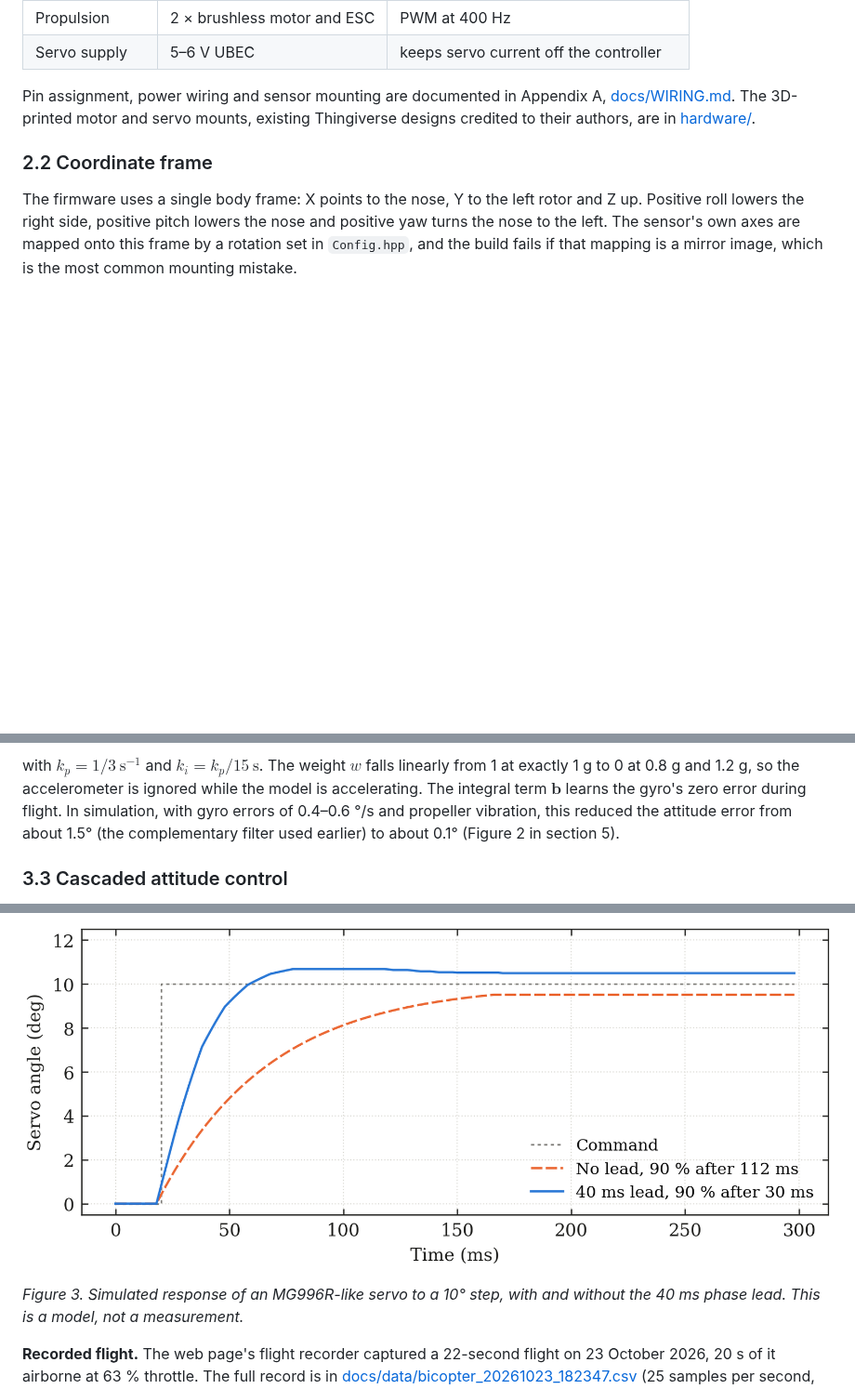
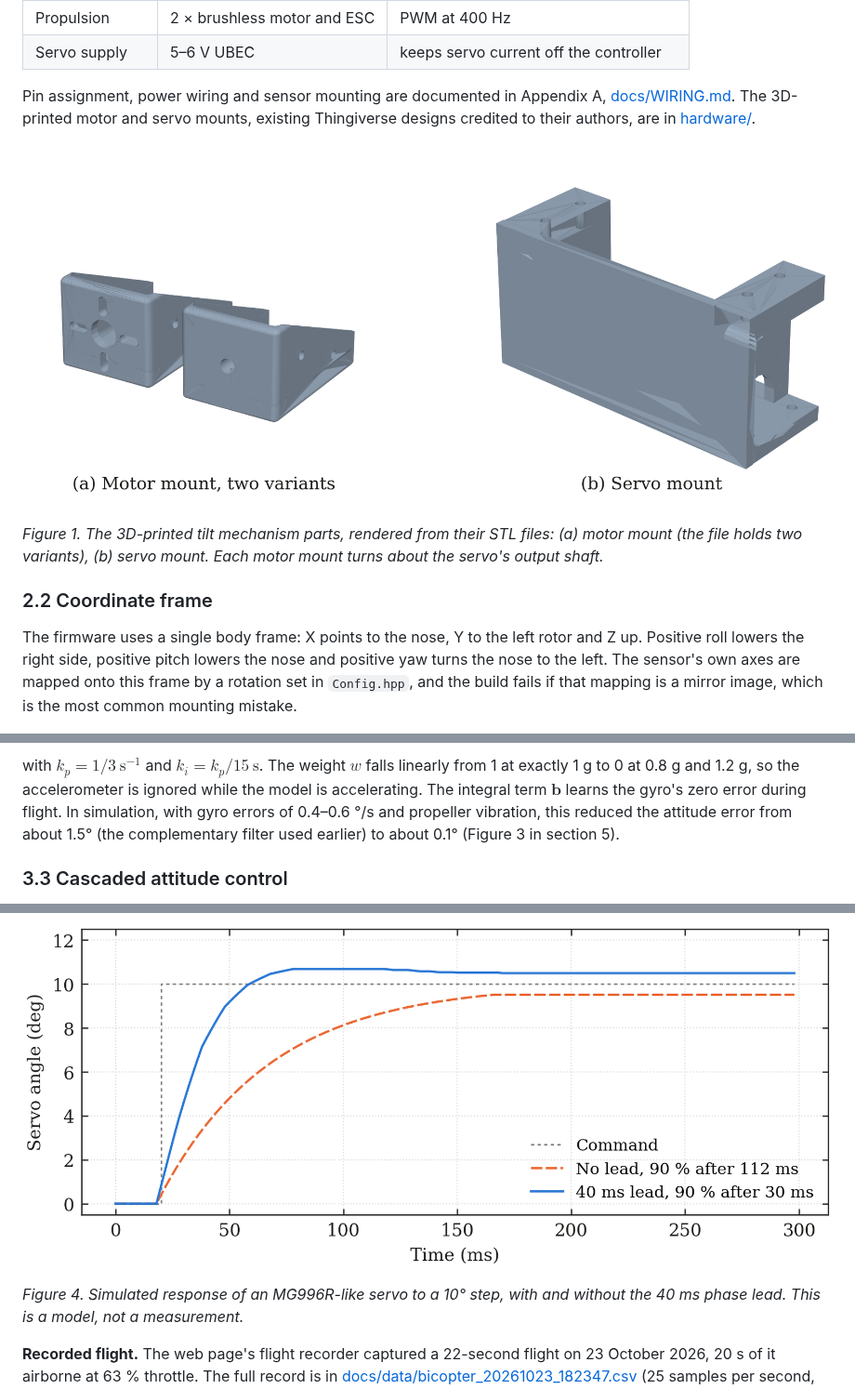
Before and after one commit to mohammedabdelsaboor/BI-Copter-Flight-controller, a Markdown page: README.md, 3 parts joined by grey strips. Shown at 93% size. Rendered like a GitHub page; pictures changed too: docs/figures/fig8_mechanism_parts.png (added); blank space fills up the shorter version.

```diff
--- a/README.md
+++ b/README.md
@@ -51,6 +51,11 @@ Pin assignment, power wiring and sensor mounting are documented in Appendix A,
 [docs/WIRING.md](docs/WIRING.md). The 3D-printed motor and servo mounts, existing Thingiverse designs credited to
 their authors, are in [hardware/](hardware/).
 
+![Figure 1. The 3D-printed tilt mechanism parts: motor mount and servo mount](docs/figures/fig8_mechanism_parts.png)
+
+*Figure 1. The 3D-printed tilt mechanism parts, rendered from their STL files: (a) motor mount (the file holds two
+variants), (b) servo mount. Each motor mount turns about the servo's output shaft.*
+
 ### 2.2 Coordinate frame
 
 The firmware uses a single body frame: X points to the nose, Y to the left rotor and Z up. Positive roll lowers
@@ -92,7 +97,7 @@ with $k_p = 1/3\ \text{s}^{-1}$ and $k_i = k_p / 15\ \text{s}$. The weight $w$ f
 exactly 1 g to 0 at 0.8 g and 1.2 g, so the accelerometer is ignored while the model is accelerating. The
 integral term $\mathbf{b}$ learns the gyro's zero error during flight. In simulation, with gyro errors of 0.4–0.6 °/s
 and propeller vibration, this reduced the attitude error from about 1.5° (the complementary filter used
-earlier) to about 0.1° (Figure 2 in section 5).
+earlier) to about 0.1° (Figure 3 in section 5).
 
 ### 3.3 Cascaded attitude control
 
@@ -221,5 +227,5 @@ that other MG996R bicopters fly with.
 
-*Figure 3. Simulated response of an MG996R-like servo to a 10° step, with and without the 40 ms phase lead.
+*Figure 4. Simulated response of an MG996R-like servo to a 10° step, with and without the 40 ms phase lead.
 This is a model, not a measurement.*
 
 **Recorded flight.** The web page's flight recorder captured a 22-second flight on 23 October 2026, 20 s of it
```
Also changed, not shown: other parts of README.md (+16 -15 lines), hardware/README.md (+4 -0 lines), 3 other files.
